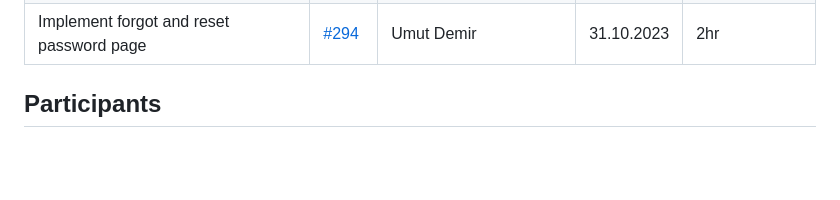
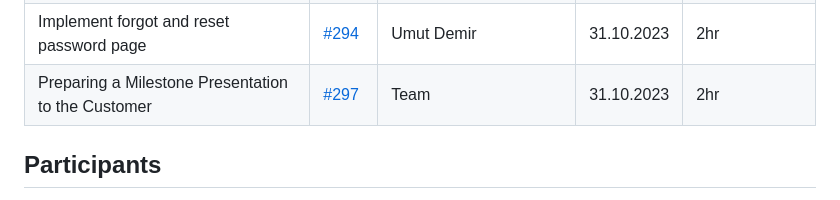
Before and after one commit to bounswe/bounswe2023group6, a Markdown page: reports/lab_report_4.md, the part around the change. Rendered like a GitHub page; blank space fills up the shorter version.

Commit message:
Update lab_report_4.md
Added the preparing presentation issue which will be done for the next week.

```diff
--- a/reports/lab_report_4.md
+++ b/reports/lab_report_4.md
@@ -70,6 +70,7 @@
 | Implementing login and register services | [#292](https://github.com/bounswe/bounswe2023group6/issues/292) | Umut Demir | 31.10.2023 | 2hr |
 | Separating validation and convertion into different layers in services | [#293](https://github.com/bounswe/bounswe2023group6/issues/293) | Erkam Kavak | 31.10.2023 | 2hr |
 | Implement forgot and reset password page | [#294](https://github.com/bounswe/bounswe2023group6/issues/294) | Umut Demir | 31.10.2023 | 2hr |
+| Preparing a Milestone Presentation to the Customer | [#297](https://github.com/bounswe/bounswe2023group6/issues/297) | Team | 31.10.2023 | 2hr |
 
 
 
```
